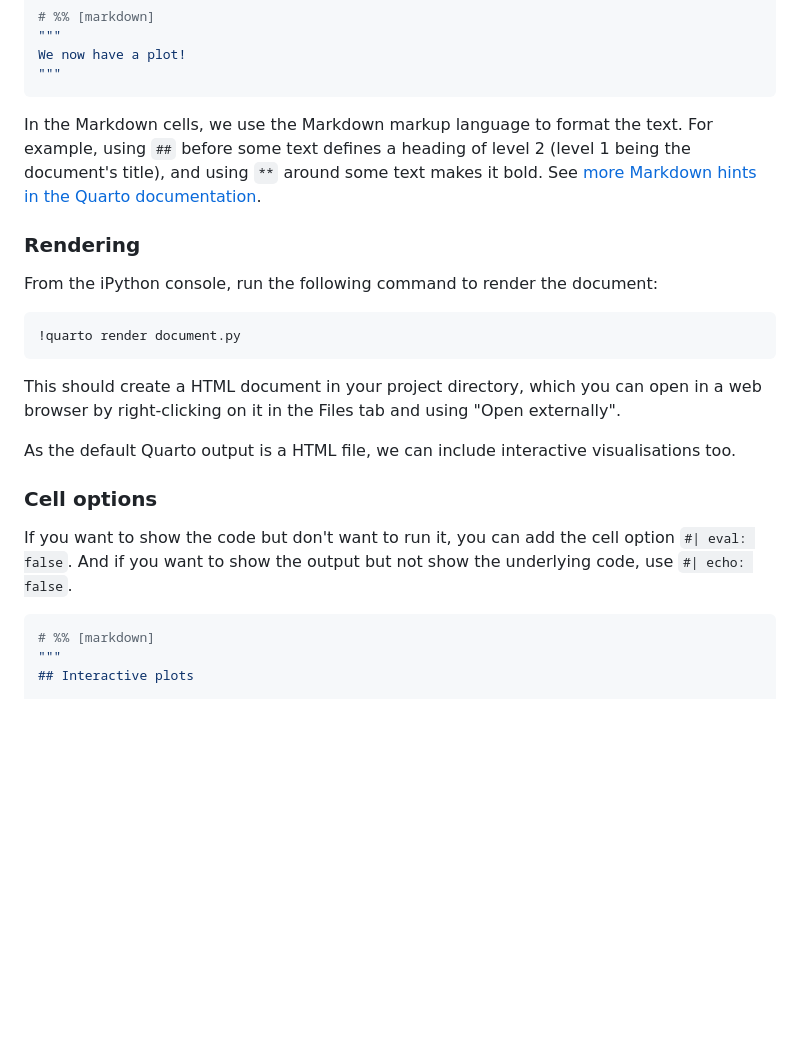
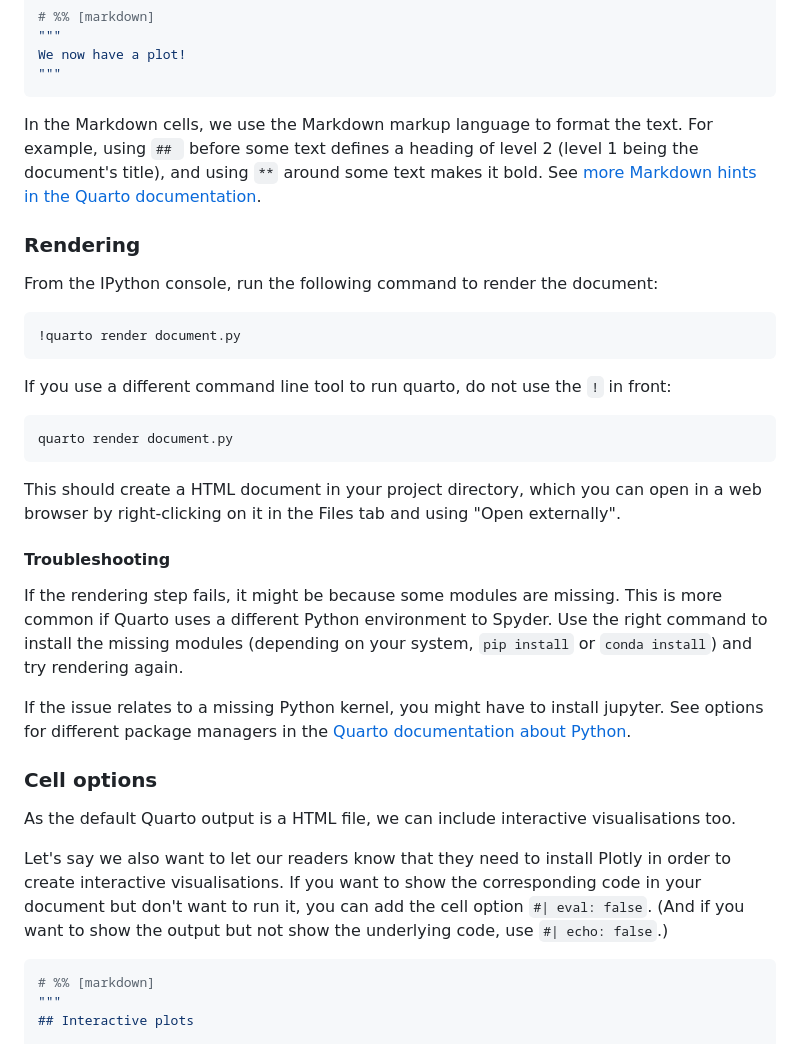
Before and after one commit to camwest5/python-training-intensive, a Markdown page: Workshops/4 - Sharing and Publishing.md, the part around one of its changes. Drawn GitHub-style; blank space fills up the shorter version.

````diff
--- a/Workshops/4 - Sharing and Publishing.md
+++ b/Workshops/4 - Sharing and Publishing.md
@@ -59,23 +77,35 @@ We now have a plot!
 """
 ```
 
-In the Markdown cells, we use the Markdown markup language to format the text. For example, using `##` before some text defines a heading of level 2 (level 1 being the document's title), and using `**` around some text makes it bold. See [more Markdown hints in the Quarto documentation](https://quarto.org/docs/authoring/markdown-basics.html).
+In the Markdown cells, we use the Markdown markup language to format the text. For example, using `## ` before some text defines a heading of level 2 (level 1 being the document's title), and using `**` around some text makes it bold. See [more Markdown hints in the Quarto documentation](https://quarto.org/docs/authoring/markdown-basics.html).
 
 ### Rendering
 
-From the iPython console, run the following command to render the document:
+From the IPython console, run the following command to render the document:
 
-```python
+```
 !quarto render document.py
+```
+
+If you use a different command line tool to run quarto, do not use the `!` in front:
+
+```
+quarto render document.py
 ```
 
 This should create a HTML document in your project directory, which you can open in a web browser by right-clicking on it in the Files tab and using "Open externally".
 
-As the default Quarto output is a HTML file, we can include interactive visualisations too.
+#### Troubleshooting
+
+If the rendering step fails, it might be because some modules are missing. This is more common if Quarto uses a different Python environment to Spyder. Use the right command to install the missing modules (depending on your system, `pip install` or `conda install`) and try rendering again.
+
+If the issue relates to a missing Python kernel, you might have to install jupyter. See options for different package managers in the [Quarto documentation about Python](https://quarto.org/docs/computations/python.html#installation).
 
 ### Cell options
 
-If you want to show the code but don't want to run it, you can add the cell option `#| eval: false`. And if you want to show the output but not show the underlying code, use `#| echo: false`.
+As the default Quarto output is a HTML file, we can include interactive visualisations too.
+
+Let's say we also want to let our readers know that they need to install Plotly in order to create interactive visualisations. If you want to show the corresponding code in your document but don't want to run it, you can add the cell option `#| eval: false`. (And if you want to show the output but not show the underlying code, use `#| echo: false`.)
 
 ```python
 # %% [markdown]
````
Also changed, not shown: other parts of Workshops/4 - Sharing and Publishing.md (+22 -4 lines).
